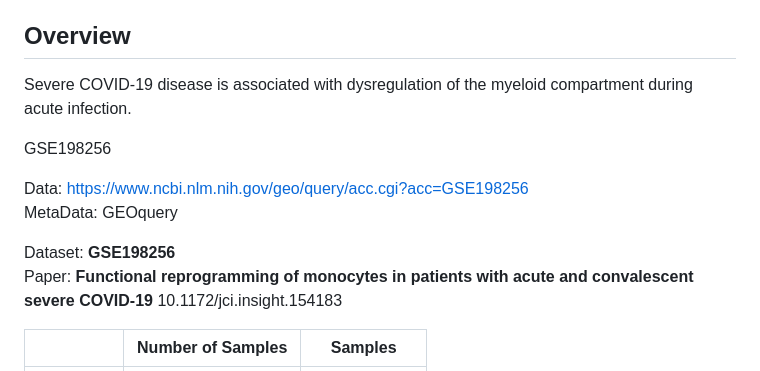
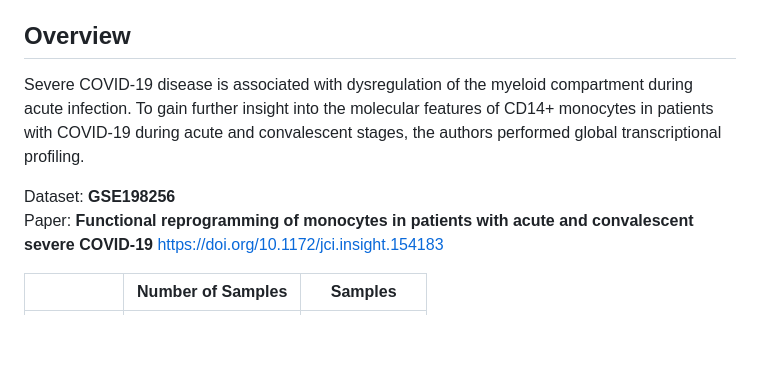
Before and after one commit to anagonzalezalvarez/Bioinformatics_Pipelines, a Markdown page: W1/1_ClassExercise/readme.md, the part around the change. Rendered like a GitHub page; blank space fills up the shorter version.

Commit message:
modified readme en 1

```diff
--- a/W1/1_ClassExercise/readme.md
+++ b/W1/1_ClassExercise/readme.md
@@ -5,16 +5,13 @@
 
 ## Overview
 
-Severe COVID-19 disease is associated with dysregulation of the myeloid compartment during acute infection.
+Severe COVID-19 disease is associated with dysregulation of the myeloid compartment during acute infection. To gain further insight into the molecular features of CD14+ monocytes in patients with COVID-19 during acute and convalescent stages, the authors performed global transcriptional profiling.
 
-GSE198256
-
-Data: https://www.ncbi.nlm.nih.gov/geo/query/acc.cgi?acc=GSE198256
-MetaData: GEOquery
 
 Dataset: **GSE198256**
 Paper: **Functional reprogramming of monocytes in patients with acute and convalescent severe COVID-19**
-10.1172/jci.insight.154183
+https://doi.org/10.1172/jci.insight.154183
+
 
 
 |                                      | Number of Samples |                                                                         Samples                                                                        |
```
